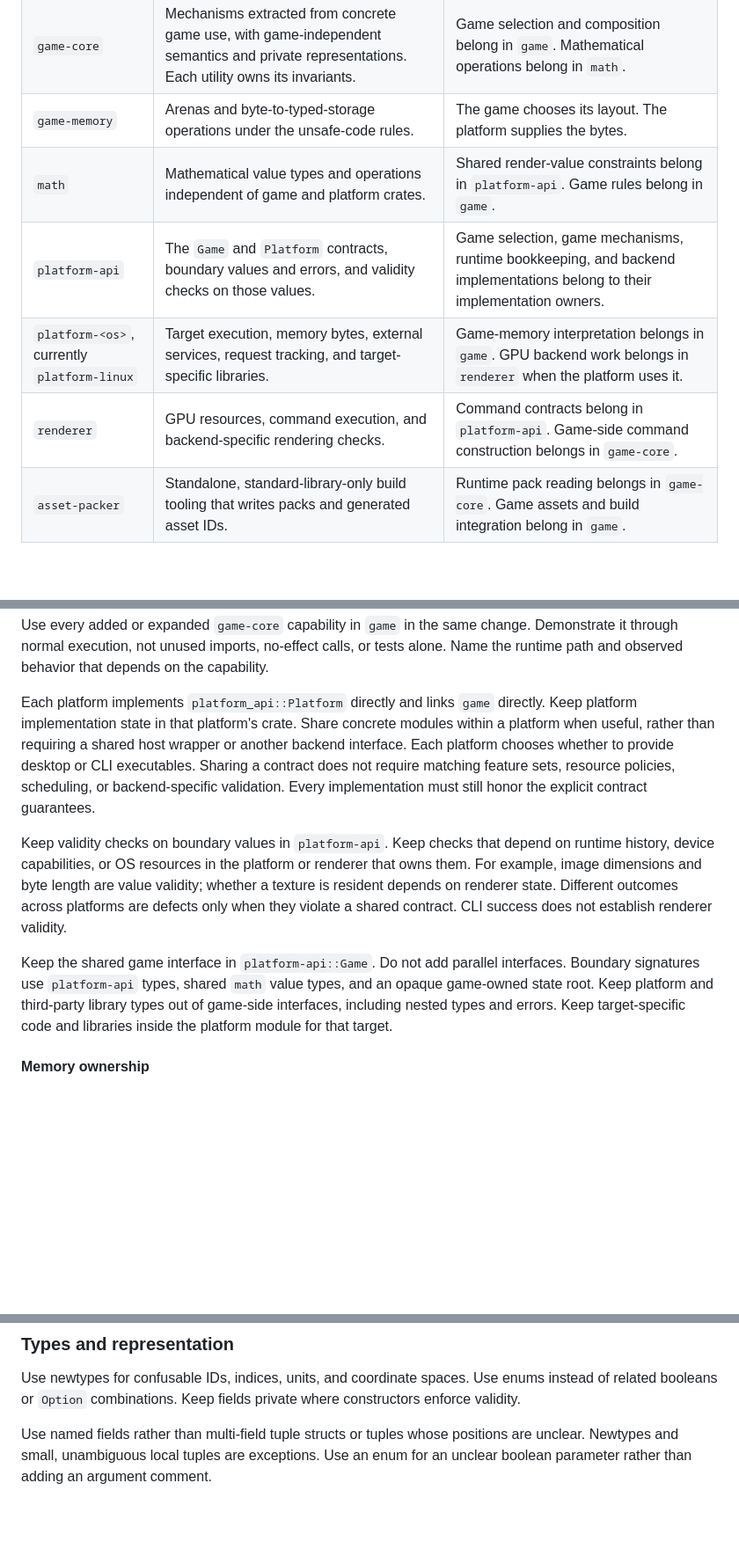
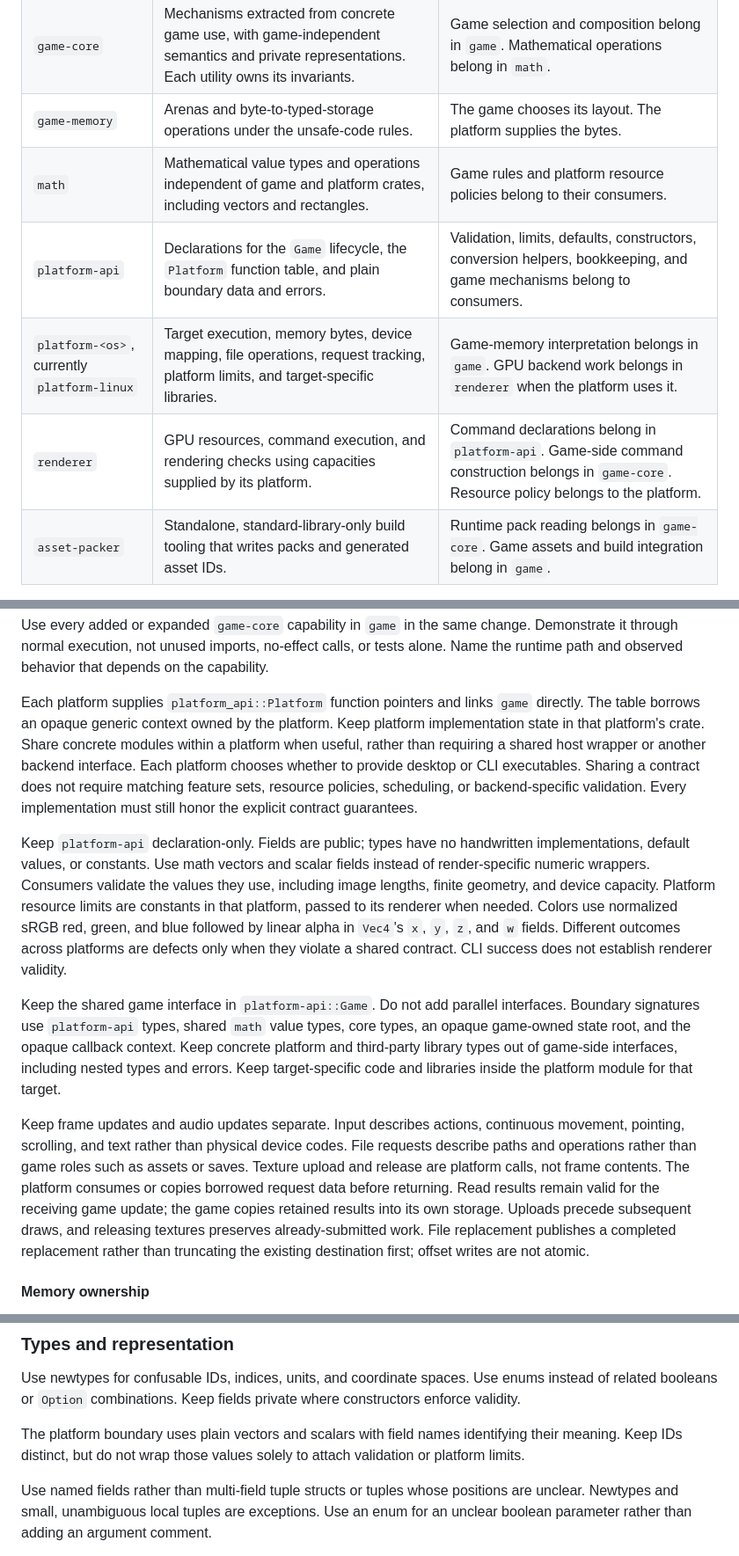
Before and after one commit to otrv/gamz, a Markdown page: CODING_STANDARDS.md, 3 parts joined by grey strips. Shown at 88% size. Drawn GitHub-style; blank space fills up the shorter version.

Commit message:
Document platform ownership and lifecycle guarantees
Record the declaration-only boundary, host-owned limits, borrowed callback data, and separate audio lifecycle. Update enforcement notes to distinguish compiler guarantees from runtime checks and review.

Amp-Thread-ID: https://ampcode.com/threads/T-01a17925-d177-74cd-984f-9cb46d65b9a6

```diff
--- a/CODING_STANDARDS.md
+++ b/CODING_STANDARDS.md
@@ -26,10 +26,10 @@ responsibility.
 | `game` | Game rules, persistent state layout and initialization, assets, build code, and utility composition. | Reusable mechanisms belong in `game-core`. OS access belongs in the platform. |
 | `game-core` | Mechanisms extracted from concrete game use, with game-independent semantics and private representations. Each utility owns its invariants. | Game selection and composition belong in `game`. Mathematical operations belong in `math`. |
 | `game-memory` | Arenas and byte-to-typed-storage operations under the unsafe-code rules. | The game chooses its layout. The platform supplies the bytes. |
-| `math` | Mathematical value types and operations independent of game and platform crates. | Shared render-value constraints belong in `platform-api`. Game rules belong in `game`. |
-| `platform-api` | The `Game` and `Platform` contracts, boundary values and errors, and validity checks on those values. | Game selection, game mechanisms, runtime bookkeeping, and backend implementations belong to their implementation owners. |
-| `platform-<os>`, currently `platform-linux` | Target execution, memory bytes, external services, request tracking, and target-specific libraries. | Game-memory interpretation belongs in `game`. GPU backend work belongs in `renderer` when the platform uses it. |
-| `renderer` | GPU resources, command execution, and backend-specific rendering checks. | Command contracts belong in `platform-api`. Game-side command construction belongs in `game-core`. |
+| `math` | Mathematical value types and operations independent of game and platform crates, including vectors and rectangles. | Game rules and platform resource policies belong to their consumers. |
+| `platform-api` | Declarations for the `Game` lifecycle, the `Platform` function table, and plain boundary data and errors. | Validation, limits, defaults, constructors, conversion helpers, bookkeeping, and game mechanisms belong to consumers. |
+| `platform-<os>`, currently `platform-linux` | Target execution, memory bytes, device mapping, file operations, request tracking, platform limits, and target-specific libraries. | Game-memory interpretation belongs in `game`. GPU backend work belongs in `renderer` when the platform uses it. |
+| `renderer` | GPU resources, command execution, and rendering checks using capacities supplied by its platform. | Command declarations belong in `platform-api`. Game-side command construction belongs in `game-core`. Resource policy belongs to the platform. |
 | `asset-packer` | Standalone, standard-library-only build tooling that writes packs and generated asset IDs. | Runtime pack reading belongs in `game-core`. Game assets and build integration belong in `game`. |
 
 Keep `game-core` utility modules independent of sibling utilities. Compose them
@@ -48,26 +48,41 @@ change. Demonstrate it through normal execution, not unused imports, no-effect
 calls, or tests alone. Name the runtime path and observed behavior that depends
 on the capability.
 
-Each platform implements `platform_api::Platform` directly and links `game`
-directly. Keep platform implementation state in that platform's crate. Share
+Each platform supplies `platform_api::Platform` function pointers and links `game`
+directly. The table borrows an opaque generic context owned by the platform.
+Keep platform implementation state in that platform's crate. Share
 concrete modules within a platform when useful, rather than requiring a shared
 host wrapper or another backend interface. Each platform chooses whether to
 provide desktop or CLI executables. Sharing a contract does not require matching
 feature sets, resource policies, scheduling, or backend-specific validation.
 Every implementation must still honor the explicit contract guarantees.
 
-Keep validity checks on boundary values in `platform-api`. Keep checks that
-depend on runtime history, device capabilities, or OS resources in the platform
-or renderer that owns them. For example, image dimensions and byte length are
-value validity; whether a texture is resident depends on renderer state.
+Keep `platform-api` declaration-only. Fields are public; types have no handwritten
+implementations, default values, or constants. Use math vectors and scalar fields
+instead of render-specific numeric wrappers. Consumers validate the values they
+use, including image lengths, finite geometry, and device capacity. Platform
+resource limits are constants in that platform, passed to its renderer when needed.
+Colors use normalized sRGB red, green, and blue followed by linear alpha in
+`Vec4`'s `x`, `y`, `z`, and `w` fields.
 Different outcomes across platforms are defects only when they violate a shared
 contract. CLI success does not establish renderer validity.
 
 Keep the shared game interface in `platform-api::Game`. Do not add parallel
 interfaces. Boundary signatures use `platform-api` types, shared `math` value
-types, and an opaque game-owned state root. Keep platform and third-party library
+types, core types, an opaque game-owned state root, and the opaque callback context.
+Keep concrete platform and third-party library
 types out of game-side interfaces, including nested types and errors. Keep
 target-specific code and libraries inside the platform module for that target.
+
+Keep frame updates and audio updates separate. Input describes actions, continuous
+movement, pointing, scrolling, and text rather than physical device codes. File
+requests describe paths and operations rather than game roles such as assets or
+saves. Texture upload and release are platform calls, not frame contents. The
+platform consumes or copies borrowed request data before returning. Read results
+remain valid for the receiving game update; the game copies retained results into
+its own storage. Uploads precede subsequent draws, and releasing textures preserves
+already-submitted work. File replacement publishes a completed replacement rather
+than truncating the existing destination first; offset writes are not atomic.
 
 #### Memory ownership
 
@@ -93,6 +108,10 @@ game-side heap allocation or per-frame allocation in hot paths.
 Use newtypes for confusable IDs, indices, units, and coordinate spaces. Use enums
 instead of related booleans or `Option` combinations. Keep fields private where
 constructors enforce validity.
+
+The platform boundary uses plain vectors and scalars with field names identifying
+their meaning. Keep IDs distinct, but do not wrap those values solely to attach
+validation or platform limits.
 
 Use named fields rather than multi-field tuple structs or tuples whose positions
 are unclear. Newtypes and small, unambiguous local tuples are exceptions. Use an
```
Also changed, not shown: AGENTS.md (+3 -1 lines).
